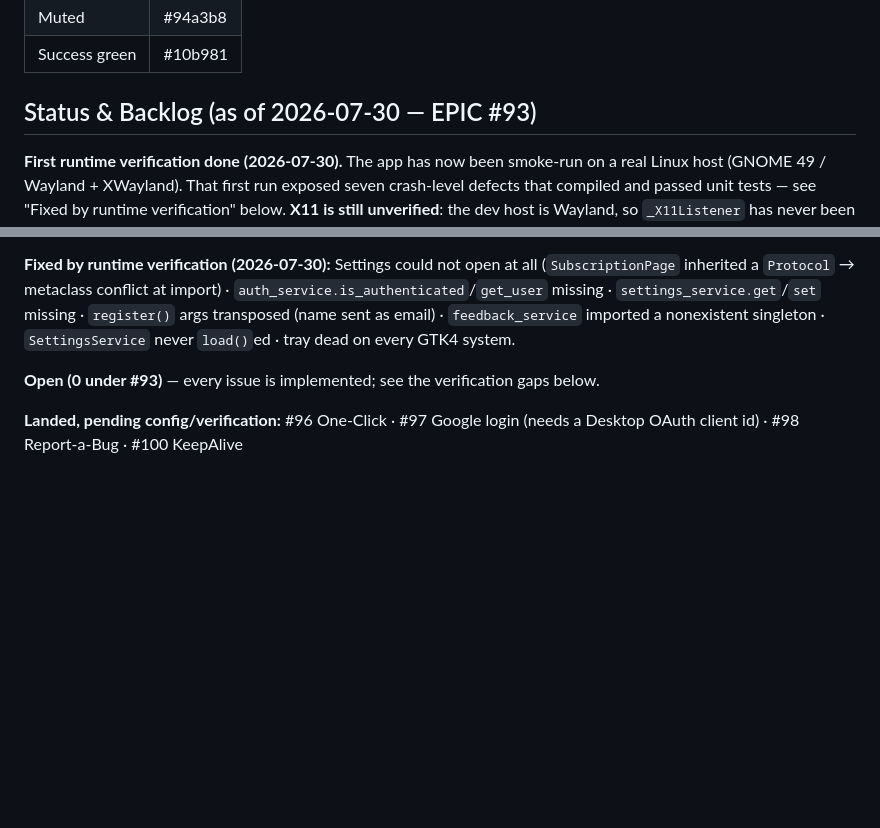
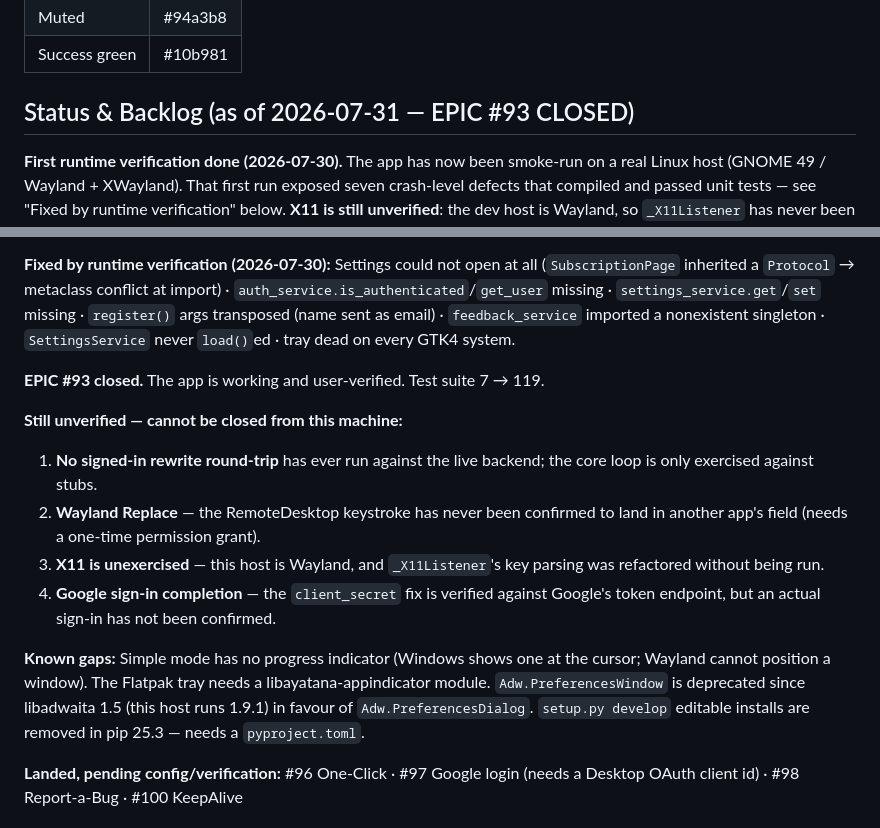
Before and after one commit to tannpv/draftright, a Markdown page: DraftRightLinux/CLAUDE.md, 2 parts joined by grey strips. Drawn GitHub-style; blank space fills up the shorter version.

Commit message:
docs(linux): record final status — EPIC #93 closed, four verification gaps open
Replaces the in-flight backlog with the closing state: what shipped, the four
things that cannot be verified from a Wayland-only host without the user
(signed-in rewrite round-trip, Wayland Replace, X11, Google sign-in
completion), and four known gaps carried forward (no One-Click progress
indicator, Flatpak tray module, Adw.PreferencesWindow deprecation, pip 25.3
removing setup.py develop).

```diff
--- a/DraftRightLinux/CLAUDE.md
+++ b/DraftRightLinux/CLAUDE.md
@@ -101,7 +101,7 @@ sudo checkinstall --pkgname=draftright --pkgversion=1.0.0 \
 | Muted | #94a3b8 |
 | Success green | #10b981 |
 
-## Status & Backlog (as of 2026-07-30 — EPIC #93)
+## Status & Backlog (as of 2026-07-31 — EPIC #93 CLOSED)
 
 **First runtime verification done (2026-07-30).** The app has now been smoke-run on a real Linux host (GNOME 49 / Wayland + XWayland). That first run exposed seven crash-level defects that compiled and passed unit tests — see "Fixed by runtime verification" below. **X11 is still unverified**: the dev host is Wayland, so `_X11Listener` has never been exercised.
 
@@ -109,7 +109,15 @@ sudo checkinstall --pkgname=draftright --pkgversion=1.0.0 \
 
 **Fixed by runtime verification (2026-07-30):** Settings could not open at all (`SubscriptionPage` inherited a `Protocol` → metaclass conflict at import) · `auth_service.is_authenticated`/`get_user` missing · `settings_service.get`/`set` missing · `register()` args transposed (name sent as email) · `feedback_service` imported a nonexistent singleton · `SettingsService` never `load()`ed · tray dead on every GTK4 system.
 
-**Open (0 under #93)** — every issue is implemented; see the verification gaps below.
+**EPIC #93 closed.** The app is working and user-verified. Test suite 7 → 119.
+
+**Still unverified — cannot be closed from this machine:**
+1. **No signed-in rewrite round-trip** has ever run against the live backend; the core loop is only exercised against stubs.
+2. **Wayland Replace** — the RemoteDesktop keystroke has never been confirmed to land in another app's field (needs a one-time permission grant).
+3. **X11 is unexercised** — this host is Wayland, and `_X11Listener`'s key parsing was refactored without being run.
+4. **Google sign-in completion** — the `client_secret` fix is verified against Google's token endpoint, but an actual sign-in has not been confirmed.
+
+**Known gaps:** Simple mode has no progress indicator (Windows shows one at the cursor; Wayland cannot position a window). The Flatpak tray needs a libayatana-appindicator module. `Adw.PreferencesWindow` is deprecated since libadwaita 1.5 (this host runs 1.9.1) in favour of `Adw.PreferencesDialog`. `setup.py develop` editable installs are removed in pip 25.3 — needs a `pyproject.toml`.
 
 **Landed, pending config/verification:** #96 One-Click · #97 Google login (needs a Desktop OAuth client id) · #98 Report-a-Bug · #100 KeepAlive
 
```
